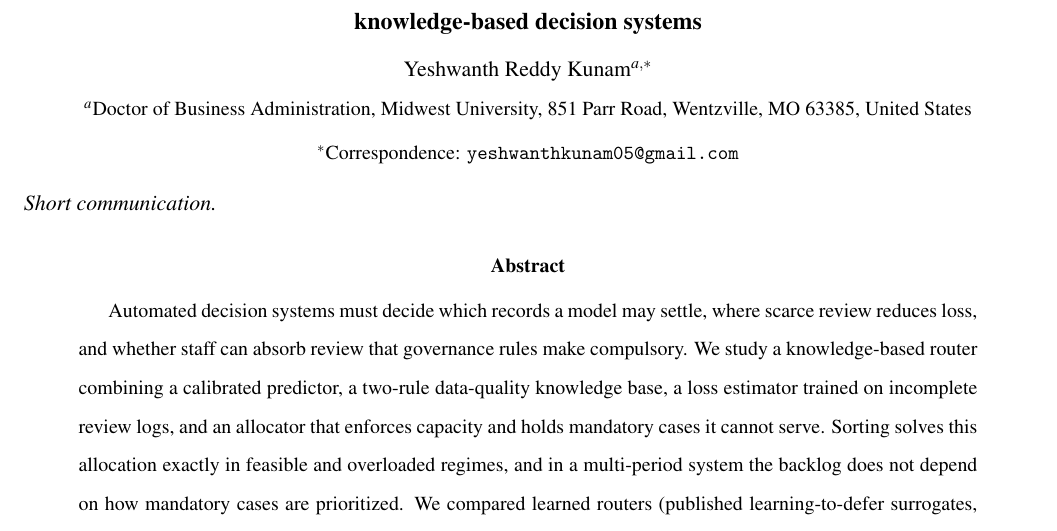
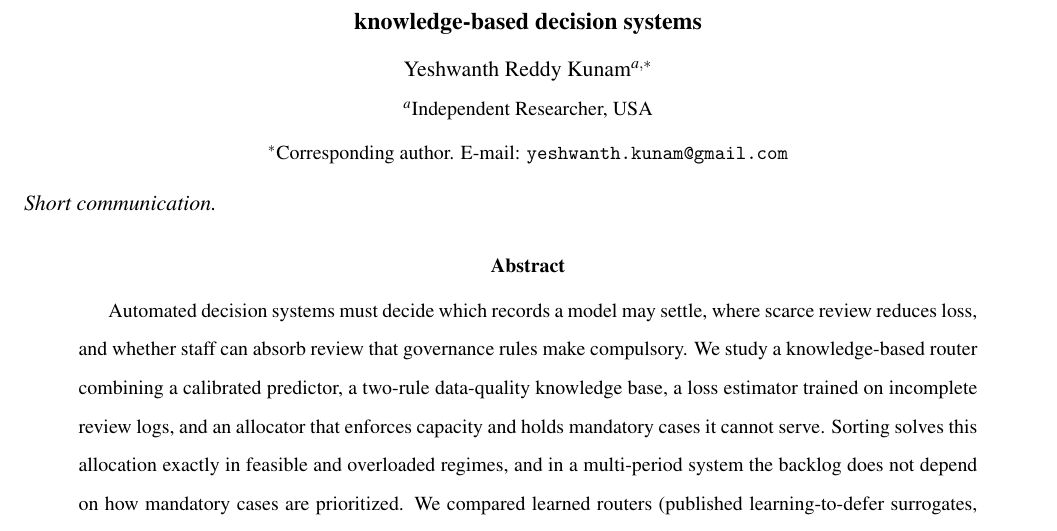
Before and after one commit to ykunam/data-quality-budgeted-deferral, a LaTeX paper (manuscript.tex): part of page 1 of 10, cut so that both start at the same text. Compiled offline with pdfLaTeX.

Commit message:
Update title page: Independent Researcher, USA; new contact e-mail
Co-Authored-By: Claude Opus 5.5 <noreply@anthropic.com>
Claude-Session: https://claude.ai/code/session_01X6nntcPtAHsyLkZ5R49Cv9

```diff
--- a/manuscript.tex
+++ b/manuscript.tex
@@ -18,8 +18,8 @@
 {\large\bfseries When does data quality help human deferral? Governance-constrained review allocation in knowledge-based decision systems\par}
 \vspace{2pt}
 Yeshwanth Reddy Kunam$^{a,*}$\\
-{\small $^a$Doctor of Business Administration, Midwest University, 851 Parr Road, Wentzville, MO 63385, United States\\
-$^*$Correspondence: \texttt{yeshwanthkunam05@gmail.com}}
+{\small $^a$Independent Researcher, USA\\
+$^*$Corresponding author. E-mail: \texttt{yeshwanth.kunam@gmail.com}}
 \end{center}
 \vspace{-8pt}
 \noindent\textit{Short communication.}
```
Also changed, not shown: submission-notes.md (+1 -1 lines), manuscript.pdf.
